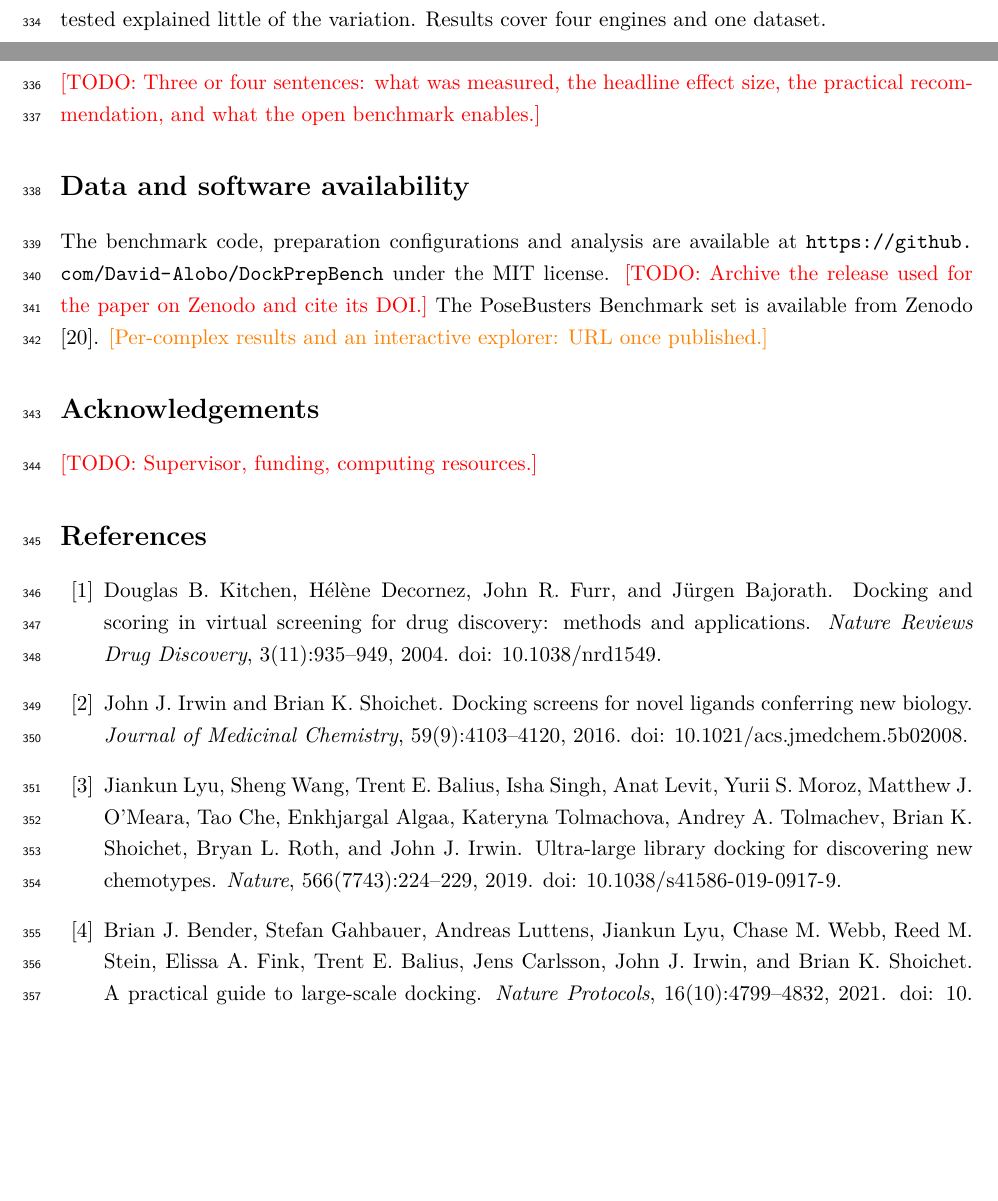
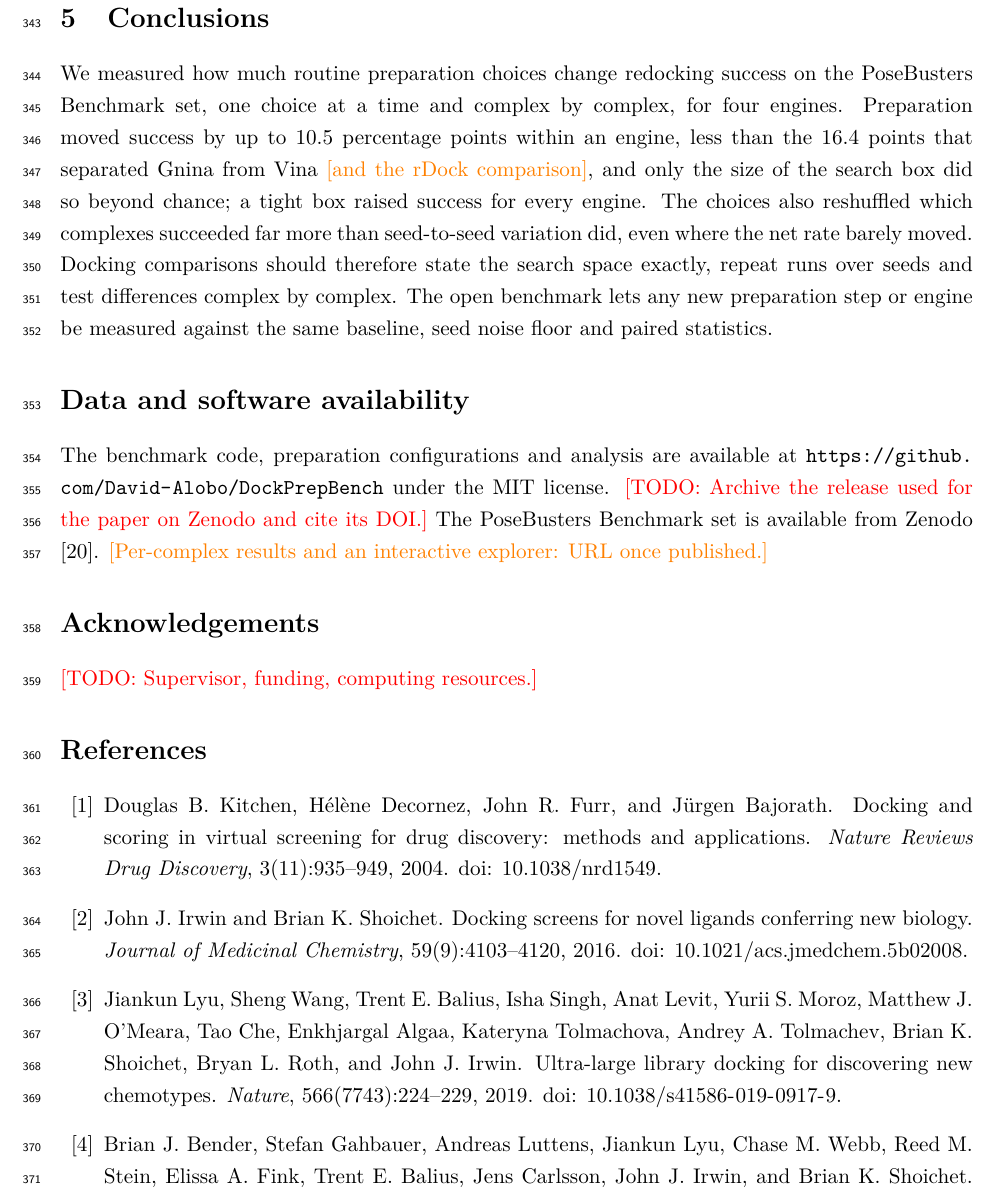
Before and after one commit to David-Alobo/DockPrepBench, a LaTeX paper (paper/main.tex, which reads paper/sections/conclusions.tex): two parts of pages 12 and 13 of 15 before the commit and part of page 13 of 16 after it, the two joined at a grey line, cut at the place of the change, the shorter picture padded with empty space. Compiled offline with pdfLaTeX.

Commit message:
Paper: abstract and conclusions, with rDock numbers marked as pending

```diff
--- a/paper/sections/conclusions.tex
+++ b/paper/sections/conclusions.tex
@@ -1,5 +1,13 @@
 \section{Conclusions}
 \label{sec:conclusions}
 
-\todo{Three or four sentences: what was measured, the headline effect size, the practical
-  recommendation, and what the open benchmark enables.}
+We measured how much routine preparation choices change redocking success on the
+PoseBusters Benchmark set, one choice at a time and complex by complex, for four engines.
+Preparation moved success by up to 10.5 percentage points within an engine, less than the
+16.4 points that separated Gnina from Vina \result{and the rDock comparison}, and only the
+size of the search box did so beyond chance; a tight box raised success for every engine. The
+choices also reshuffled which complexes succeeded far more than seed-to-seed variation did,
+even where the net rate barely moved. Docking comparisons should therefore state the search
+space exactly, repeat runs over seeds and test differences complex by complex. The open
+benchmark lets any new preparation step or engine be measured against the same baseline,
+seed noise floor and paired statistics.
```
Also changed, not shown: paper/sections/abstract.tex (+12 -4 lines).
